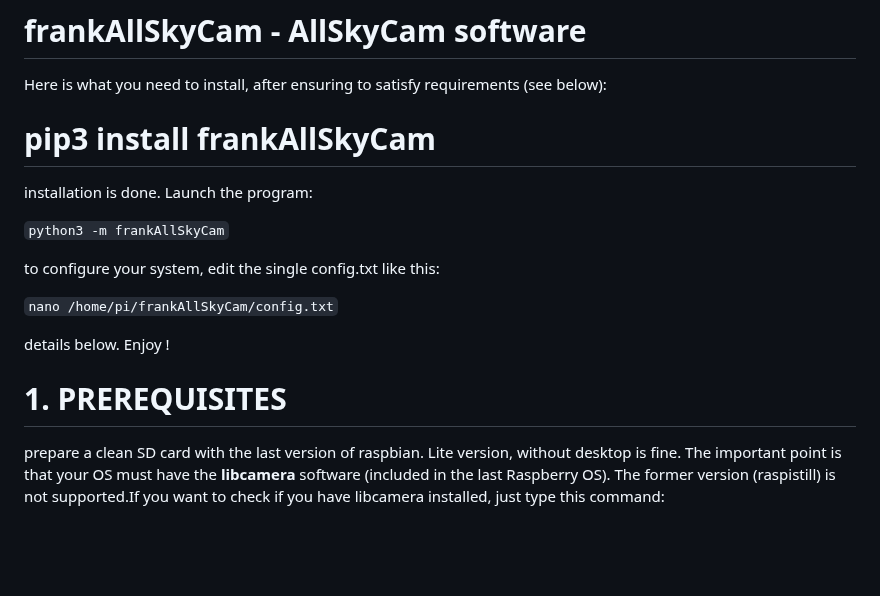
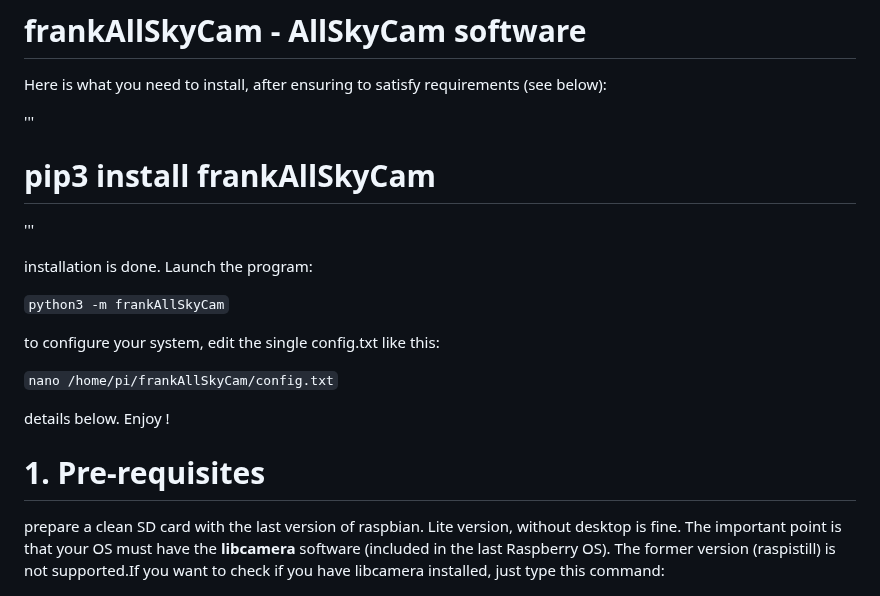
Before and after one commit to sferlix/frankAllSkyCam, a Markdown page: README.md, the part around the change. Drawn GitHub-style; blank space fills up the shorter version.

```diff
--- a/README.md
+++ b/README.md
@@ -2,7 +2,9 @@
 
 Here is what you need to install, after ensuring to satisfy requirements (see below):
 
+'''
 # pip3 install frankAllSkyCam
+'''
 
 installation is done.
 Launch the program:
@@ -17,7 +19,7 @@ details below. Enjoy !
 
 
 
-# 1. PREREQUISITES
+# 1. Pre-requisites
 prepare a clean SD card with the last version of raspbian. Lite version, without desktop is fine.
 The important point is that your OS must have the **libcamera** software (included in the last Raspberry OS).
 The former version (raspistill) is not supported.If you want to check if you have libcamera installed, just type this command:
```
